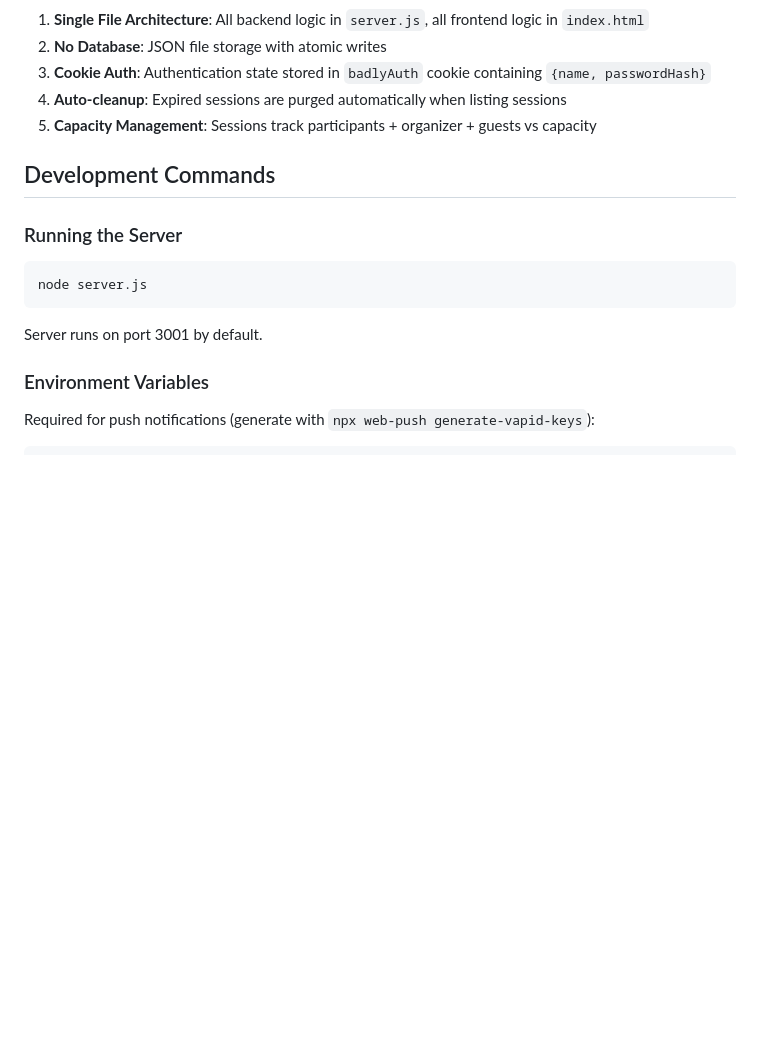
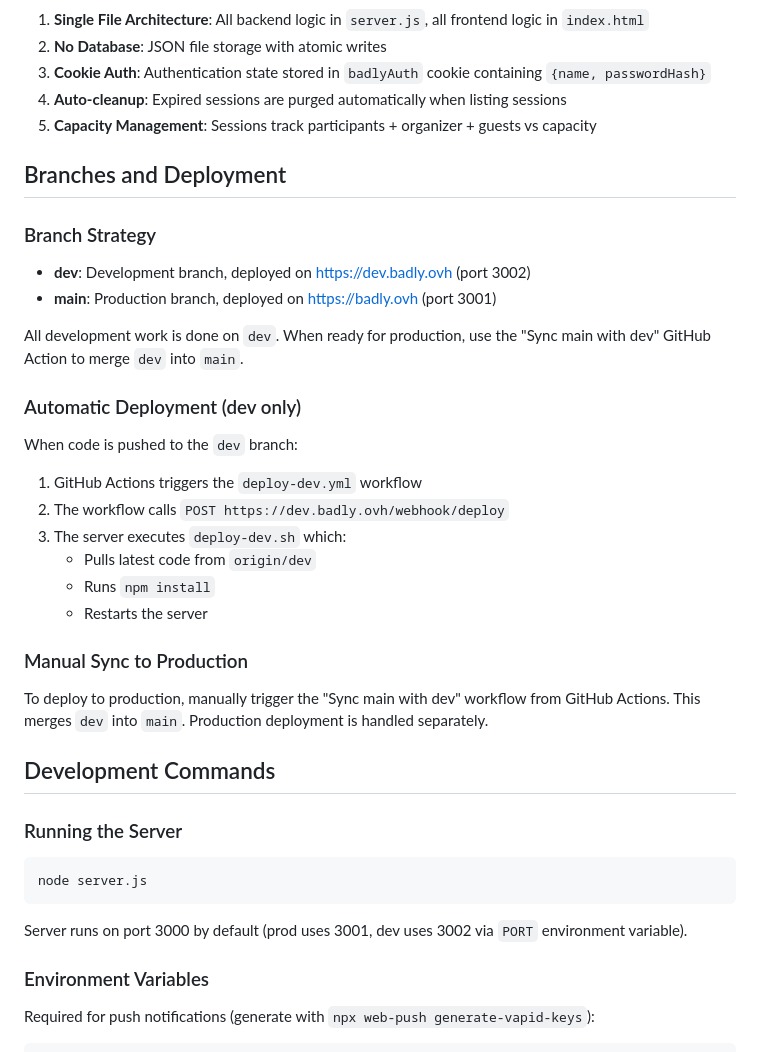
Before and after one commit to baptistefetet/badly, a Markdown page: CLAUDE.md, the part around the change. Drawn GitHub-style; blank space fills up the shorter version.

Commit message:
docs: add branches and deployment documentation
🤖 Generated with [Claude Code](https://claude.com/claude-code)

Co-Authored-By: Claude Opus 4.5 <noreply@anthropic.com>

````diff
--- a/CLAUDE.md
+++ b/CLAUDE.md
@@ -49,13 +49,33 @@ Sessions contain the following fields:
 4. **Auto-cleanup**: Expired sessions are purged automatically when listing sessions
 5. **Capacity Management**: Sessions track participants + organizer + guests vs capacity
 
+## Branches and Deployment
+
+### Branch Strategy
+- **dev**: Development branch, deployed on https://dev.badly.ovh (port 3002)
+- **main**: Production branch, deployed on https://badly.ovh (port 3001)
+
+All development work is done on `dev`. When ready for production, use the "Sync main with dev" GitHub Action to merge `dev` into `main`.
+
+### Automatic Deployment (dev only)
+When code is pushed to the `dev` branch:
+1. GitHub Actions triggers the `deploy-dev.yml` workflow
+2. The workflow calls `POST https://dev.badly.ovh/webhook/deploy`
+3. The server executes `deploy-dev.sh` which:
+   - Pulls latest code from `origin/dev`
+   - Runs `npm install`
+   - Restarts the server
+
+### Manual Sync to Production
+To deploy to production, manually trigger the "Sync main with dev" workflow from GitHub Actions. This merges `dev` into `main`. Production deployment is handled separately.
+
 ## Development Commands
 
 ### Running the Server
 ```bash
 node server.js
 ```
-Server runs on port 3001 by default.
+Server runs on port 3000 by default (prod uses 3001, dev uses 3002 via `PORT` environment variable).
 
 ### Environment Variables
 Required for push notifications (generate with `npx web-push generate-vapid-keys`):
````
